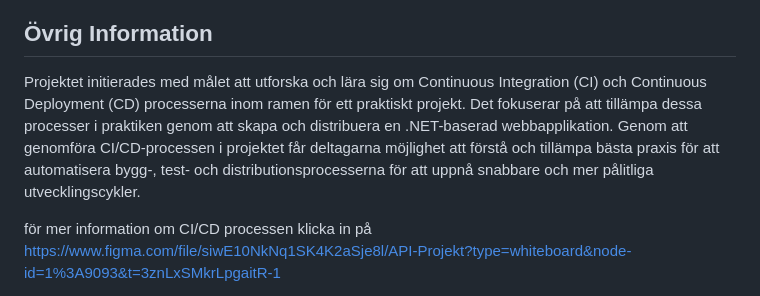
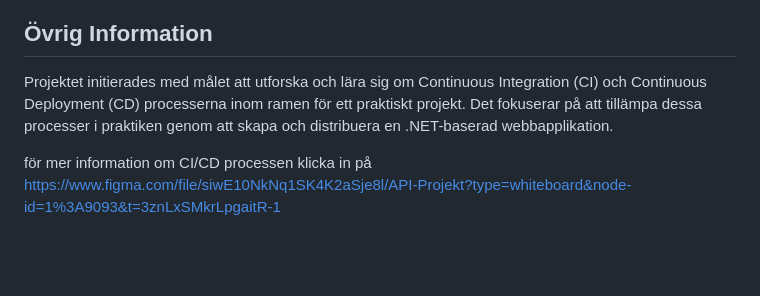
Before and after one commit to NiklasAllard1/API-Encryption, a Markdown page: README.md, the part around the change. Rendered like a GitHub page; blank space fills up the shorter version.

```diff
--- a/README.md
+++ b/README.md
@@ -74,7 +74,7 @@ xUnitTest: Projektet som innehåller xUnit-testerna för att validera koden
 
 ## Övrig Information
 
-Projektet initierades med målet att utforska och lära sig om Continuous Integration (CI) och Continuous Deployment (CD) processerna inom ramen för ett praktiskt projekt. Det fokuserar på att tillämpa dessa processer i praktiken genom att skapa och distribuera en .NET-baserad webbapplikation. Genom att genomföra CI/CD-processen i projektet får deltagarna möjlighet att förstå och tillämpa bästa praxis för att automatisera bygg-, test- och distributionsprocesserna för att uppnå snabbare och mer pålitliga utvecklingscykler.
+Projektet initierades med målet att utforska och lära sig om Continuous Integration (CI) och Continuous Deployment (CD) processerna inom ramen för ett praktiskt projekt. Det fokuserar på att tillämpa dessa processer i praktiken genom att skapa och distribuera en .NET-baserad webbapplikation.
 
 för mer information om CI/CD processen klicka in på
 https://www.figma.com/file/siwE10NkNq1SK4K2aSje8l/API-Projekt?type=whiteboard&node-id=1%3A9093&t=3znLxSMkrLpgaitR-1
```
